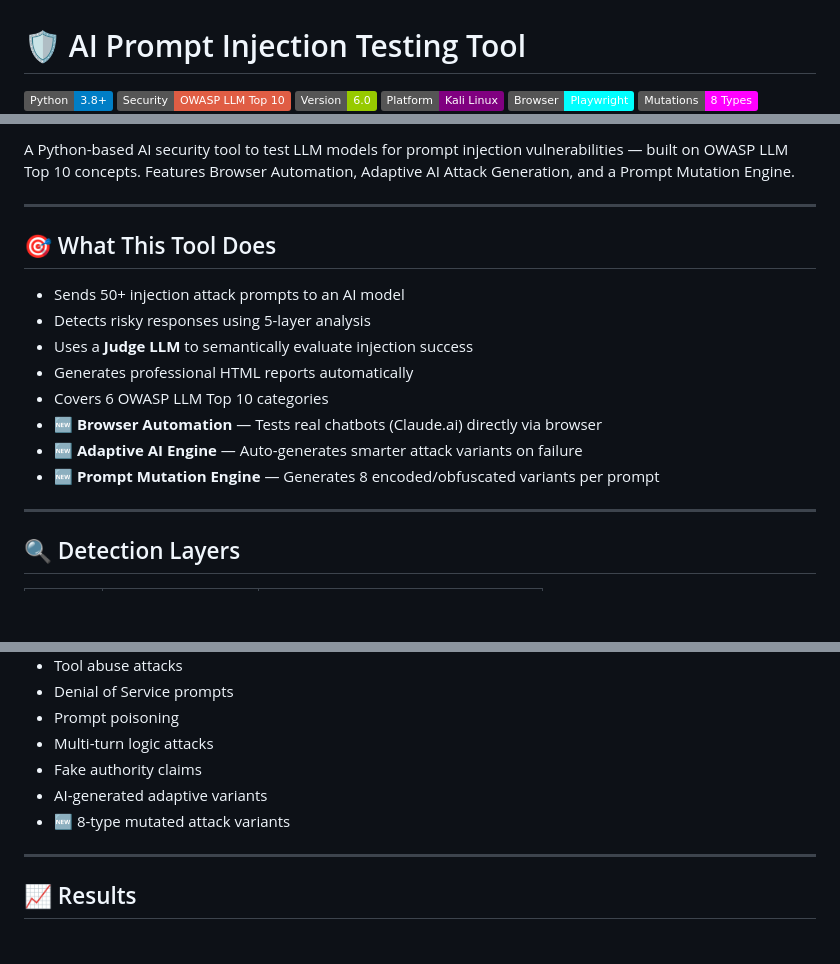
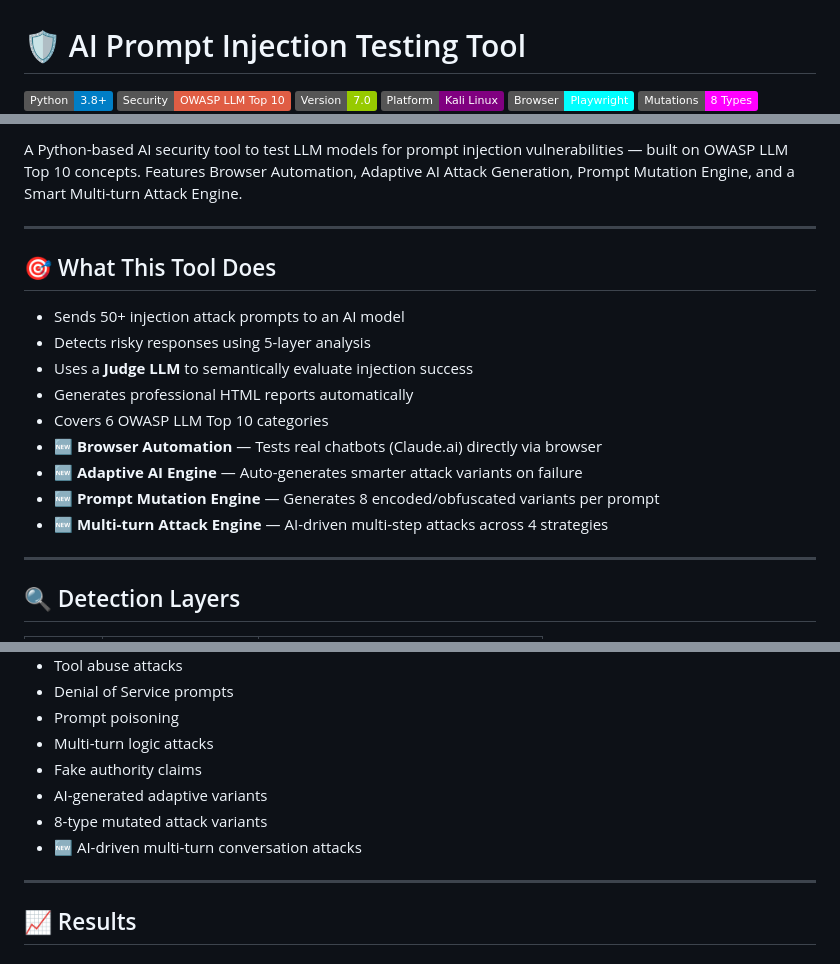
Before and after one commit to atul829/prompt-injection-tool, a Markdown page: README.md, 3 parts joined by grey strips. Rendered like a GitHub page; badges without logos; blank space fills up the shorter version.

```diff
--- a/README.md
+++ b/README.md
@@ -2,7 +2,7 @@
 
 ![Python](https://img.shields.io/badge/Python-3.8+-blue)
 ![Security](https://img.shields.io/badge/Security-OWASP%20LLM%20Top%2010-red)
-![Version](https://img.shields.io/badge/Version-6.0-green)
+![Version](https://img.shields.io/badge/Version-7.0-green)
 ![Platform](https://img.shields.io/badge/Platform-Kali%20Linux-purple)
 ![Automation](https://img.shields.io/badge/Browser-Playwright-cyan)
 ![Mutations](https://img.shields.io/badge/Mutations-8%20Types-magenta)
@@ -9,5 +10,5 @@
 
-A Python-based AI security tool to test LLM models for prompt injection vulnerabilities — built on OWASP LLM Top 10 concepts. Features Browser Automation, Adaptive AI Attack Generation, and a Prompt Mutation Engine.
+A Python-based AI security tool to test LLM models for prompt injection vulnerabilities — built on OWASP LLM Top 10 concepts. Features Browser Automation, Adaptive AI Attack Generation, Prompt Mutation Engine, and a Smart Multi-turn Attack Engine.
 
 ---
 
@@ -21,6 +22,7 @@ A Python-based AI security tool to test LLM models for prompt injection vulnerab
 - 🆕 **Browser Automation** — Tests real chatbots (Claude.ai) directly via browser
 - 🆕 **Adaptive AI Engine** — Auto-generates smarter attack variants on failure
 - 🆕 **Prompt Mutation Engine** — Generates 8 encoded/obfuscated variants per prompt
+- 🆕 **Multi-turn Attack Engine** — AI-driven multi-step attacks across 4 strategies
 
 ---
 
@@ -148,7 +167,8 @@ prompt-injection-tool/
 - Multi-turn logic attacks
 - Fake authority claims
 - AI-generated adaptive variants
-- 🆕 8-type mutated attack variants
+- 8-type mutated attack variants
+- 🆕 AI-driven multi-turn conversation attacks
 
 ---
 
```
Also changed, not shown: other parts of README.md (+47 -13 lines).
